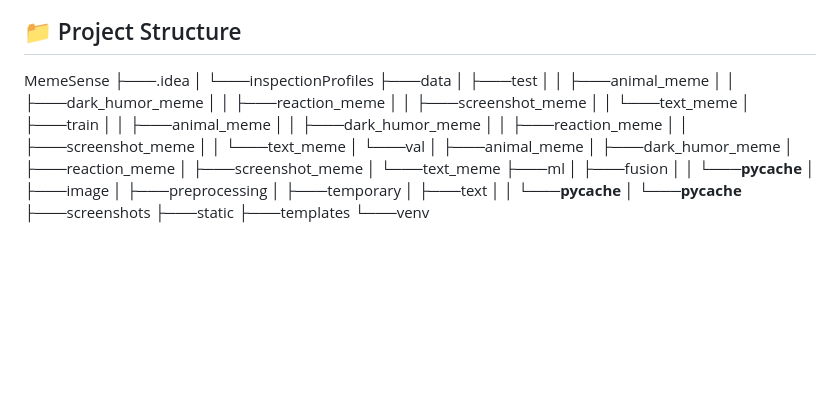
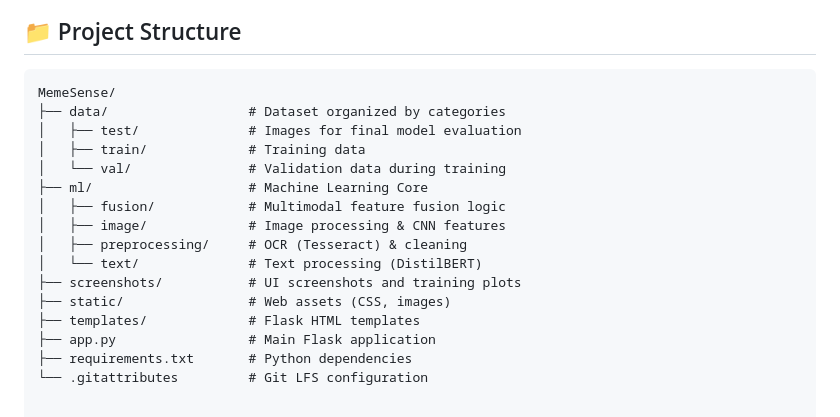
Before and after one commit to MiKPo4eLiK/MemeSense, a Markdown page: README.md, the part around the change. Rendered like a GitHub page; blank space fills up the shorter version.

Commit message:
docs: simplify project structure in README

````diff
--- a/README.md
+++ b/README.md
@@ -142,38 +142,20 @@ http://127.0.0.1:5000
 
 
 ## 📁 Project Structure
-MemeSense
-├───.idea
-│   └───inspectionProfiles
-├───data
-│   ├───test
-│   │   ├───animal_meme
-│   │   ├───dark_humor_meme
-│   │   ├───reaction_meme
-│   │   ├───screenshot_meme
-│   │   └───text_meme
-│   ├───train
-│   │   ├───animal_meme
-│   │   ├───dark_humor_meme
-│   │   ├───reaction_meme
-│   │   ├───screenshot_meme
-│   │   └───text_meme
-│   └───val
-│       ├───animal_meme
-│       ├───dark_humor_meme
-│       ├───reaction_meme
-│       ├───screenshot_meme
-│       └───text_meme
-├───ml
-│   ├───fusion
-│   │   └───__pycache__
-│   ├───image
-│   ├───preprocessing
-│   ├───temporary
-│   ├───text
-│   │   └───__pycache__
-│   └───__pycache__
-├───screenshots
-├───static
-├───templates
-└───venv
+```text
+MemeSense/
+├── data/                  # Dataset organized by categories
+│   ├── test/              # Images for final model evaluation
+│   ├── train/             # Training data
+│   └── val/               # Validation data during training
+├── ml/                    # Machine Learning Core
+│   ├── fusion/            # Multimodal feature fusion logic
+│   ├── image/             # Image processing & CNN features
+│   ├── preprocessing/     # OCR (Tesseract) & cleaning
+│   └── text/              # Text processing (DistilBERT)
+├── screenshots/           # UI screenshots and training plots
+├── static/                # Web assets (CSS, images)
+├── templates/             # Flask HTML templates
+├── app.py                 # Main Flask application
+├── requirements.txt       # Python dependencies
+└── .gitattributes         # Git LFS configuration
````
